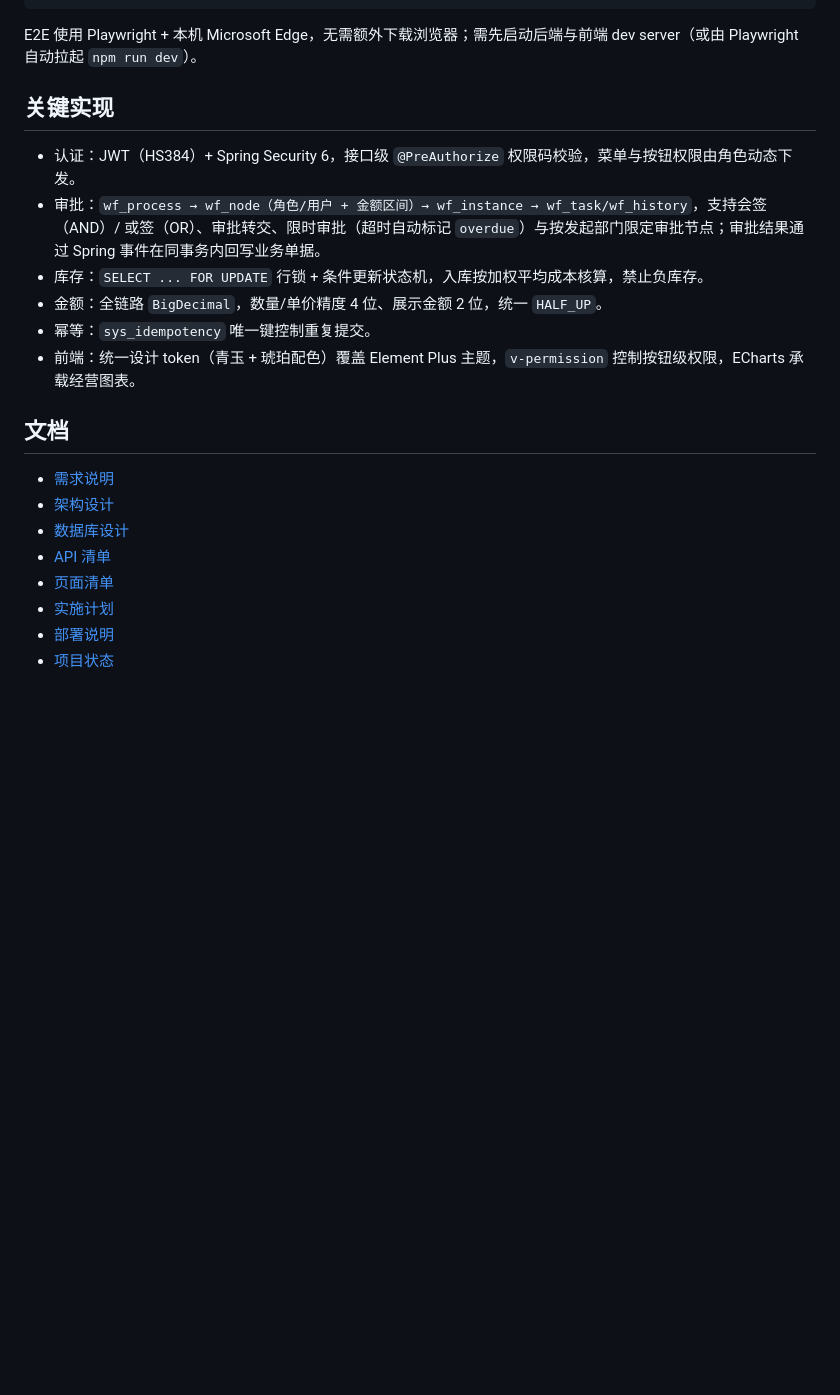
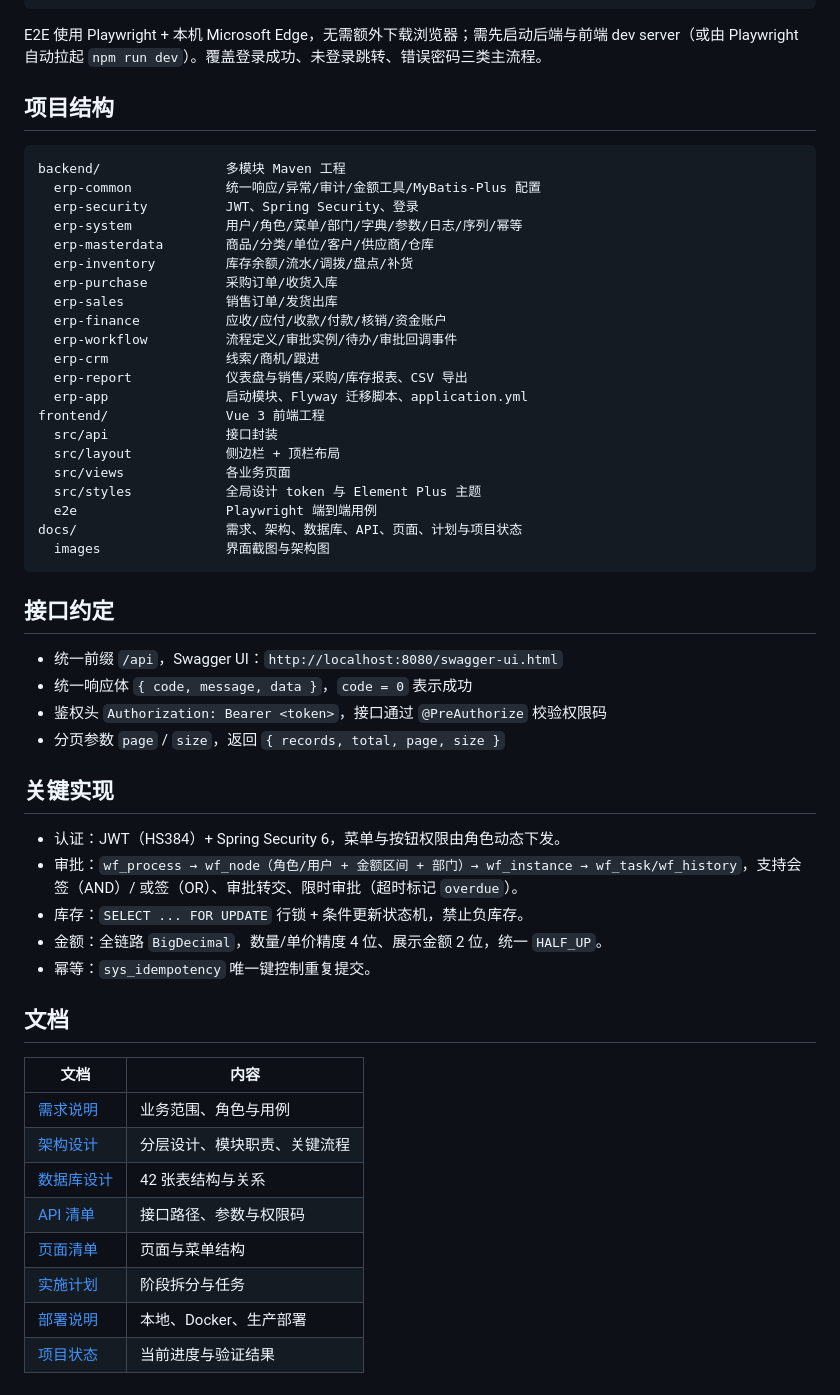
Before and after one commit to xiao-fei-sea/atlas-erp, a Markdown page: README.md, the part around one of its changes. GitHub-like rendering; blank space fills up the shorter version.

````diff
--- a/README.md
+++ b/README.md
@@ -141,24 +152,58 @@ cd backend && mvn test
 cd frontend && npm run lint && npm run build && npm run e2e
 ```
 
-E2E 使用 Playwright + 本机 Microsoft Edge，无需额外下载浏览器；需先启动后端与前端 dev server（或由 Playwright 自动拉起 `npm run dev`）。
+E2E 使用 Playwright + 本机 Microsoft Edge，无需额外下载浏览器；需先启动后端与前端 dev server（或由 Playwright 自动拉起 `npm run dev`）。覆盖登录成功、未登录跳转、错误密码三类主流程。
+
+## 项目结构
+
+```
+backend/                多模块 Maven 工程
+  erp-common            统一响应/异常/审计/金额工具/MyBatis-Plus 配置
+  erp-security          JWT、Spring Security、登录
+  erp-system            用户/角色/菜单/部门/字典/参数/日志/序列/幂等
+  erp-masterdata        商品/分类/单位/客户/供应商/仓库
+  erp-inventory         库存余额/流水/调拨/盘点/补货
+  erp-purchase          采购订单/收货入库
+  erp-sales             销售订单/发货出库
+  erp-finance           应收/应付/收款/付款/核销/资金账户
+  erp-workflow          流程定义/审批实例/待办/审批回调事件
+  erp-crm               线索/商机/跟进
+  erp-report            仪表盘与销售/采购/库存报表、CSV 导出
+  erp-app               启动模块、Flyway 迁移脚本、application.yml
+frontend/               Vue 3 前端工程
+  src/api               接口封装
+  src/layout            侧边栏 + 顶栏布局
+  src/views             各业务页面
+  src/styles            全局设计 token 与 Element Plus 主题
+  e2e                   Playwright 端到端用例
+docs/                   需求、架构、数据库、API、页面、计划与项目状态
+  images                界面截图与架构图
+```
+
+## 接口约定
+
+- 统一前缀 `/api`，Swagger UI：`http://localhost:8080/swagger-ui.html`
+- 统一响应体 `{ code, message, data }`，`code = 0` 表示成功
+- 鉴权头 `Authorization: Bearer <token>`，接口通过 `@PreAuthorize` 校验权限码
+- 分页参数 `page` / `size`，返回 `{ records, total, page, size }`
 
 ## 关键实现
 
-- 认证：JWT（HS384）+ Spring Security 6，接口级 `@PreAuthorize` 权限码校验，菜单与按钮权限由角色动态下发。
-- 审批：`wf_process → wf_node（角色/用户 + 金额区间）→ wf_instance → wf_task/wf_history`，支持会签（AND）/ 或签（OR）、审批转交、限时审批（超时自动标记 `overdue`）与按发起部门限定审批节点；审批结果通过 Spring 事件在同事务内回写业务单据。
-- 库存：`SELECT ... FOR UPDATE` 行锁 + 条件更新状态机，入库按加权平均成本核算，禁止负库存。
+- 认证：JWT（HS384）+ Spring Security 6，菜单与按钮权限由角色动态下发。
+- 审批：`wf_process → wf_node（角色/用户 + 金额区间 + 部门）→ wf_instance → wf_task/wf_history`，支持会签（AND）/ 或签（OR）、审批转交、限时审批（超时标记 `overdue`）。
+- 库存：`SELECT ... FOR UPDATE` 行锁 + 条件更新状态机，禁止负库存。
 - 金额：全链路 `BigDecimal`，数量/单价精度 4 位、展示金额 2 位，统一 `HALF_UP`。
 - 幂等：`sys_idempotency` 唯一键控制重复提交。
-- 前端：统一设计 token（青玉 + 琥珀配色）覆盖 Element Plus 主题，`v-permission` 控制按钮级权限，ECharts 承载经营图表。
 
 ## 文档
 
-- [需求说明](docs/01-requirements.md)
-- [架构设计](docs/02-architecture.md)
-- [数据库设计](docs/03-database.md)
-- [API 清单](docs/04-api.md)
-- [页面清单](docs/05-pages.md)
-- [实施计划](docs/06-plan.md)
-- [部署说明](docs/07-deployment.md)
-- [项目状态](docs/PROJECT_STATUS.md)
+| 文档 | 内容 |
+| --- | --- |
+| [需求说明](docs/01-requirements.md) | 业务范围、角色与用例 |
+| [架构设计](docs/02-architecture.md) | 分层设计、模块职责、关键流程 |
+| [数据库设计](docs/03-database.md) | 42 张表结构与关系 |
+| [API 清单](docs/04-api.md) | 接口路径、参数与权限码 |
+| [页面清单](docs/05-pages.md) | 页面与菜单结构 |
+| [实施计划](docs/06-plan.md) | 阶段拆分与任务 |
+| [部署说明](docs/07-deployment.md) | 本地、Docker、生产部署 |
+| [项目状态](docs/PROJECT_STATUS.md) | 当前进度与验证结果 |
````
Also changed, not shown: other parts of README.md (+95 -84 lines), docs/images/inventory-stocks.png (added), docs/images/sales-orders.png (added), docs/images/workflow-instances.png (added), 1 other file.
